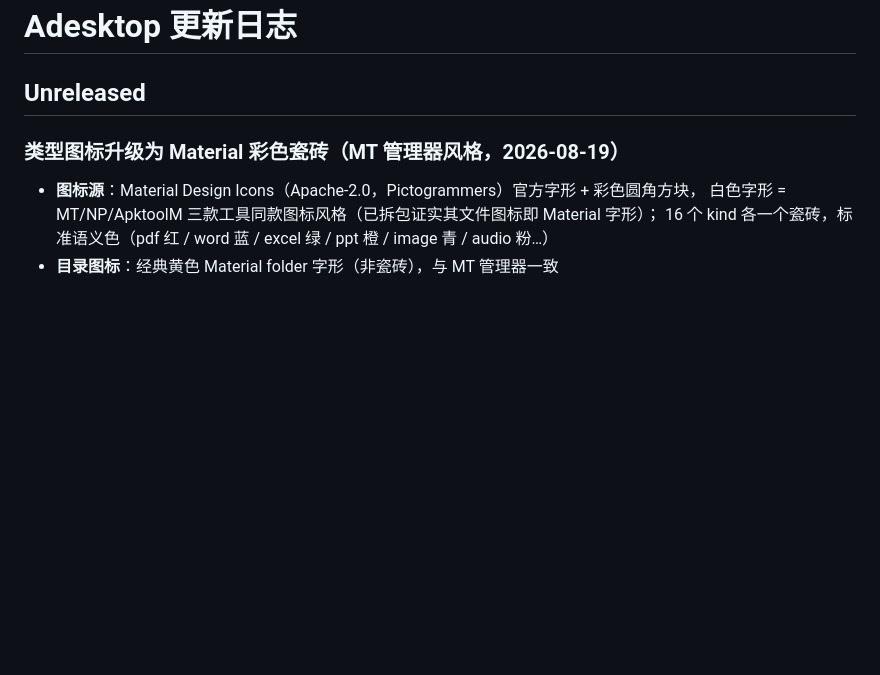
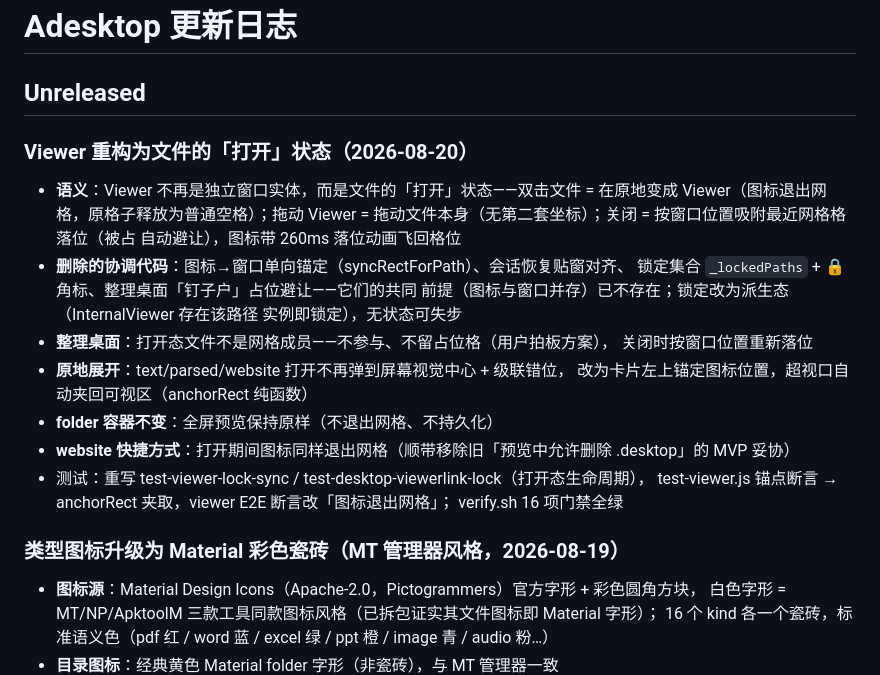
Before and after one commit to ranjiushu/Adesktop, a Markdown page: CHANGELOG.md, the part around the change. Rendered like a GitHub page; blank space fills up the shorter version.

```diff
--- a/CHANGELOG.md
+++ b/CHANGELOG.md
@@ -1,6 +1,27 @@
 # Adesktop 更新日志
 
 ## Unreleased
+
+### Viewer 重构为文件的「打开」状态（2026-08-20）
+
+- **语义**：Viewer 不再是独立窗口实体，而是文件的「打开」状态——双击文件 =
+  在原地变成 Viewer（图标退出网格，原格子释放为普通空格）；拖动 Viewer =
+  拖动文件本身（无第二套坐标）；关闭 = 按窗口位置吸附最近网格格落位（被占
+  自动避让），图标带 260ms 落位动画飞回格位
+- **删除的协调代码**：图标→窗口单向锚定（syncRectForPath）、会话恢复贴窗对齐、
+  锁定集合 `_lockedPaths` + 🔒 角标、整理桌面「钉子户」占位避让——它们的共同
+  前提（图标与窗口并存）已不存在；锁定改为派生态（InternalViewer 存在该路径
+  实例即锁定），无状态可失步
+- **整理桌面**：打开态文件不是网格成员——不参与、不留占位格（用户拍板方案），
+  关闭时按窗口位置重新落位
+- **原地展开**：text/parsed/website 打开不再弹到屏幕视觉中心 + 级联错位，
+  改为卡片左上锚定图标位置，超视口自动夹回可视区（anchorRect 纯函数）
+- **folder 容器不变**：全屏预览保持原样（不退出网格、不持久化）
+- **website 快捷方式**：打开期间图标同样退出网格（顺带移除旧「预览中允许删除
+  .desktop」的 MVP 妥协）
+- 测试：重写 test-viewer-lock-sync / test-desktop-viewerlink-lock（打开态生命周期），
+  test-viewer.js 锚点断言 → anchorRect 夹取，viewer E2E 断言改「图标退出网格」；
+  verify.sh 16 项门禁全绿
 
 ### 类型图标升级为 Material 彩色瓷砖（MT 管理器风格，2026-08-19）
 
```
Also changed, not shown: docs/operation-contract.md (+5 -5 lines), docs/viewer.md (+43 -31 lines).
